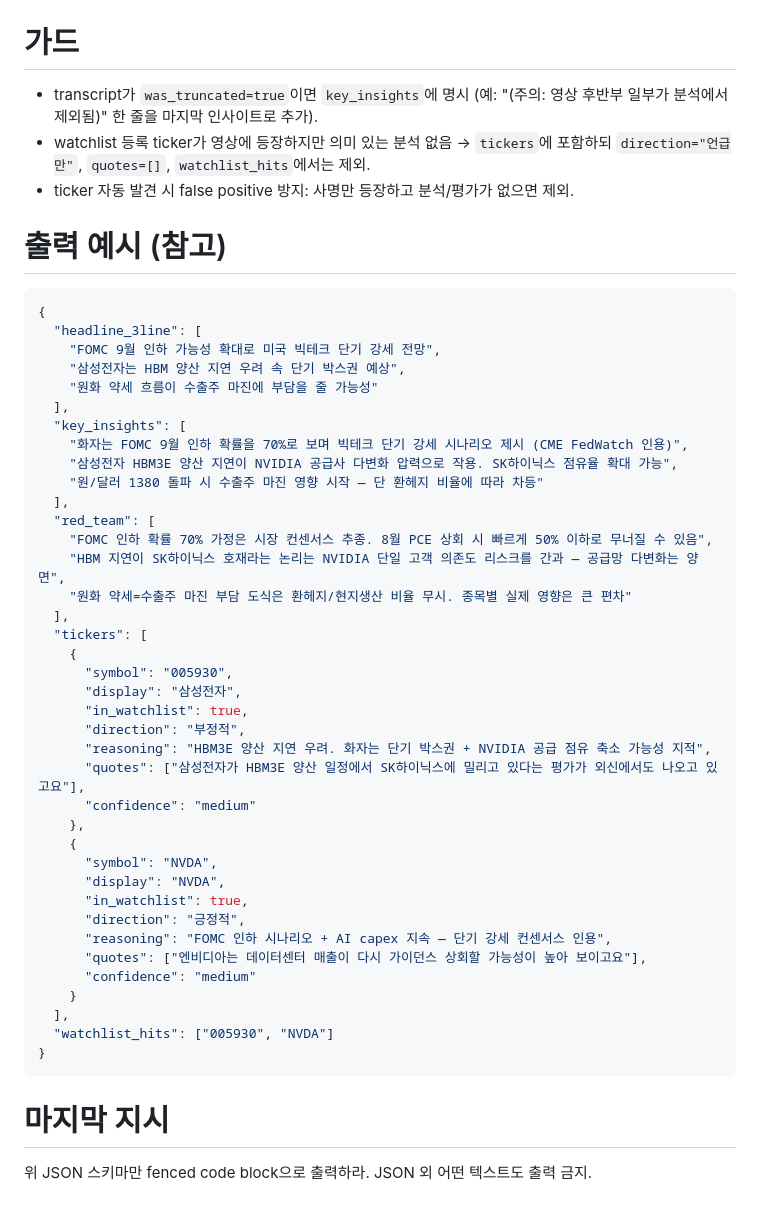
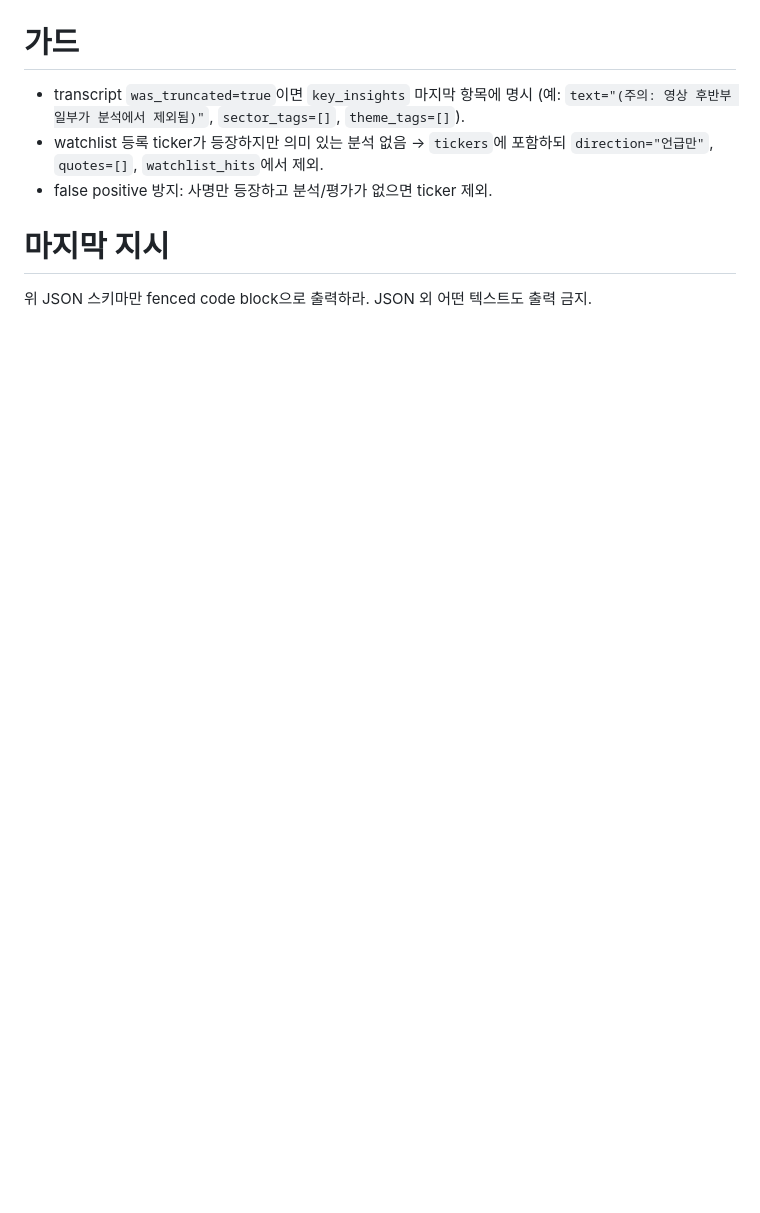
Before and after one commit to capitalparser/youtube-market-brief, a Markdown page: prompts/system_video_analysis.ko.md, the part around one of its changes. Rendered like a GitHub page; blank space fills up the shorter version.

````diff
--- a/prompts/system_video_analysis.ko.md
+++ b/prompts/system_video_analysis.ko.md
@@ -76,52 +122,9 @@
 
 # 가드
 
-- transcript가 `was_truncated=true`이면 `key_insights`에 명시 (예: "(주의: 영상 후반부 일부가 분석에서 제외됨)" 한 줄을 마지막 인사이트로 추가).
-- watchlist 등록 ticker가 영상에 등장하지만 의미 있는 분석 없음 → `tickers`에 포함하되 `direction="언급만"`, `quotes=[]`, `watchlist_hits`에서는 제외.
-- ticker 자동 발견 시 false positive 방지: 사명만 등장하고 분석/평가가 없으면 제외.
-
-# 출력 예시 (참고)
-
-```json
-{
-  "headline_3line": [
-    "FOMC 9월 인하 가능성 확대로 미국 빅테크 단기 강세 전망",
-    "삼성전자는 HBM 양산 지연 우려 속 단기 박스권 예상",
-    "원화 약세 흐름이 수출주 마진에 부담을 줄 가능성"
-  ],
-  "key_insights": [
-    "화자는 FOMC 9월 인하 확률을 70%로 보며 빅테크 단기 강세 시나리오 제시 (CME FedWatch 인용)",
-    "삼성전자 HBM3E 양산 지연이 NVIDIA 공급사 다변화 압력으로 작용. SK하이닉스 점유율 확대 가능",
-    "원/달러 1380 돌파 시 수출주 마진 영향 시작 — 단 환헤지 비율에 따라 차등"
-  ],
-  "red_team": [
-    "FOMC 인하 확률 70% 가정은 시장 컨센서스 추종. 8월 PCE 상회 시 빠르게 50% 이하로 무너질 수 있음",
-    "HBM 지연이 SK하이닉스 호재라는 논리는 NVIDIA 단일 고객 의존도 리스크를 간과 — 공급망 다변화는 양면",
-    "원화 약세=수출주 마진 부담 도식은 환헤지/현지생산 비율 무시. 종목별 실제 영향은 큰 편차"
-  ],
-  "tickers": [
-    {
-      "symbol": "005930",
-      "display": "삼성전자",
-      "in_watchlist": true,
-      "direction": "부정적",
-      "reasoning": "HBM3E 양산 지연 우려. 화자는 단기 박스권 + NVIDIA 공급 점유 축소 가능성 지적",
-      "quotes": ["삼성전자가 HBM3E 양산 일정에서 SK하이닉스에 밀리고 있다는 평가가 외신에서도 나오고 있고요"],
-      "confidence": "medium"
-    },
-    {
-      "symbol": "NVDA",
-      "display": "NVDA",
-      "in_watchlist": true,
-      "direction": "긍정적",
-      "reasoning": "FOMC 인하 시나리오 + AI capex 지속 — 단기 강세 컨센서스 인용",
-      "quotes": ["엔비디아는 데이터센터 매출이 다시 가이던스 상회할 가능성이 높아 보이고요"],
-      "confidence": "medium"
-    }
-  ],
-  "watchlist_hits": ["005930", "NVDA"]
-}
-```
+- transcript `was_truncated=true`이면 `key_insights` 마지막 항목에 명시 (예: `text="(주의: 영상 후반부 일부가 분석에서 제외됨)"`, `sector_tags=[]`, `theme_tags=[]`).
+- watchlist 등록 ticker가 등장하지만 의미 있는 분석 없음 → `tickers`에 포함하되 `direction="언급만"`, `quotes=[]`, `watchlist_hits`에서 제외.
+- false positive 방지: 사명만 등장하고 분석/평가가 없으면 ticker 제외.
 
 # 마지막 지시
 
````
Also changed, not shown: other parts of prompts/system_video_analysis.ko.md (+71 -25 lines).
